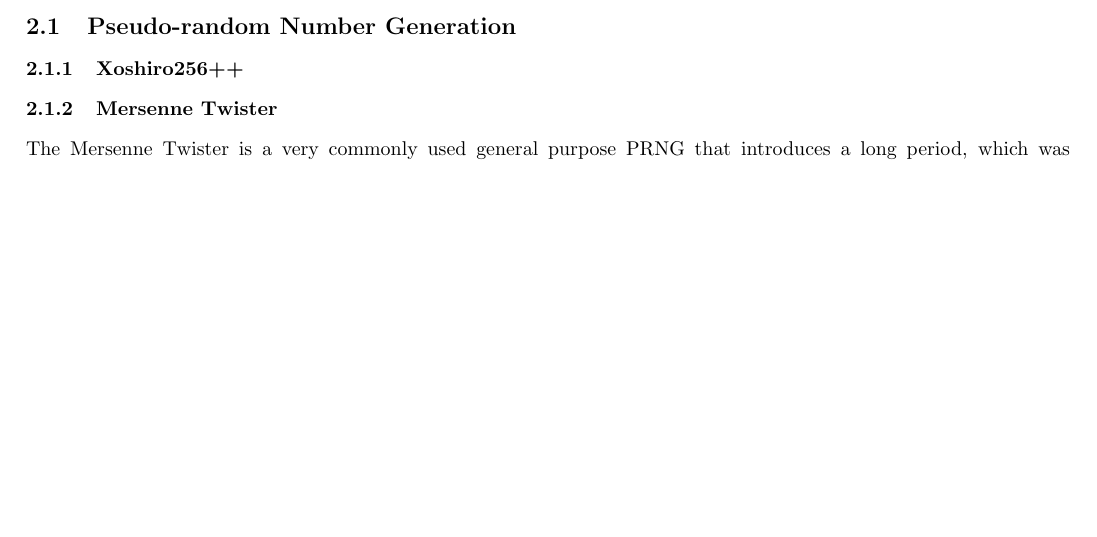
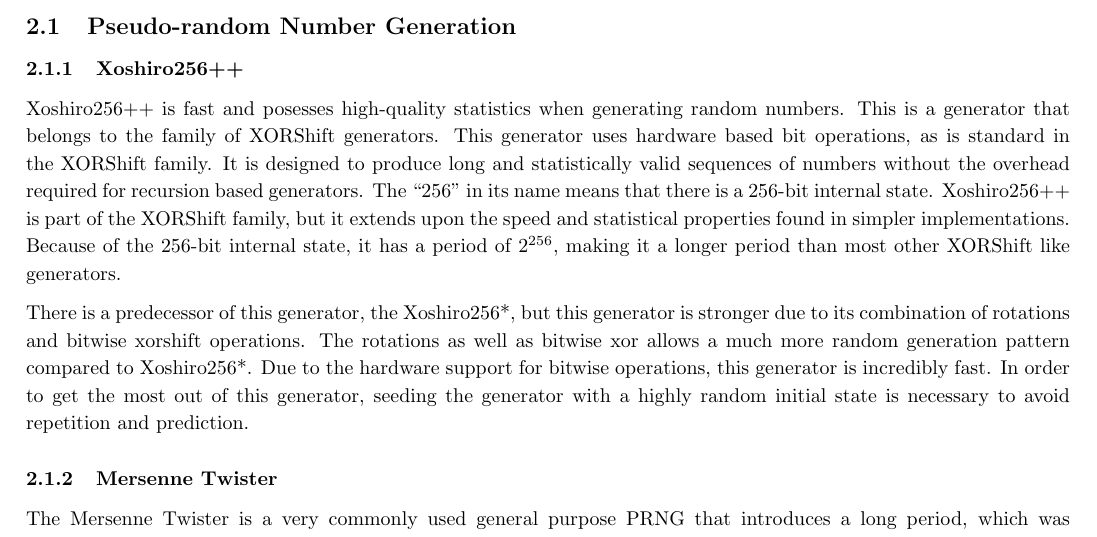
Before and after one commit to NonDairyNeutrino/scientific_computing, a LaTeX document (projects/prng/report/report.tex): part of page 3 of 9 before the commit and part of page 3 of 10 after it, cut so that both start at the same text, the shorter picture padded with empty space. Compiled offline with pdfLaTeX.

Commit message:
Added Xoshiro256++ description

```diff
--- a/projects/prng/report/report.tex
+++ b/projects/prng/report/report.tex
@@ -48,13 +48,14 @@
         \subsection{Pseudo-random Number Generation}
 
             \subsubsection{Xoshiro256++}
+Xoshiro256++ is fast and posesses high-quality statistics when generating random numbers. This is a generator that belongs to the family of XORShift generators. This generator uses hardware based bit operations, as is standard in the XORShift family. It is designed to produce long and statistically valid sequences of numbers without the overhead required for recursion based generators. The ``256" in its name means that there is a 256-bit internal state. Xoshiro256++ is part of the XORShift family, but it extends upon the speed and statistical properties found in simpler implementations. Because of the 256-bit internal state, it has a period of $2^{256}$, making it a longer period than most other XORShift like generators.
+
+There is a predecessor of this generator, the Xoshiro256*, but this generator is stronger due to its combination of rotations and bitwise xorshift operations. The rotations as well as bitwise xor allows a much more random generation pattern compared to Xoshiro256*. Due to the hardware support for bitwise operations, this generator is incredibly fast. In order to get the most out of this generator, seeding the generator with a highly random initial state is necessary to avoid repetition and prediction.
 
             \subsubsection{Mersenne Twister}
-
 The Mersenne Twister is a very commonly used general purpose PRNG that introduces a long period, which was uncommon in other PRNGs around the time, which often suffered from having a short period. The Mersenne Twister algorithm has a period of $2^19937-1$. This makes the Mersenne Twister a very effective as a PRNG. Mersenne Twister is one of two PRNGs used in the IBM Statistical Package for the Social Sciences (SPSS) and is implemented in many different programming languages as a native or STL PRNG. While a long period doesn't necessarily equate to a high quality PRNG, the Mersenne Twister is also $k$-distributed to a 32-bit accuracy for every $1\leq k\leq623$. This algorithm is very fast, but it does require a state buffer to operate. The state buffer for the MT algorithm is quite large compared to other variants, so while it is quite fast and high quality, it does require more space to operate. On machines of sufficient size, this typically isn't a concern, but on smaller machines where memory is more limited, this could be unacceptable. One other drawback is that the MT can take a long time to generate output that passes various statistical randomness tests if the seed value isn't sufficiently random itself, so using operations like offsetting the start of the sequence can be beneficial. The Mersenne Twister is a very good standard PRNG, and as such, is implemented in many programming languages and software packages. We used the standard Mersenne Twister algorithm in both the Julia implementation and the CUDA implementation.
 
             \subsubsection{XORWow}
-
 The XORWow algorithm is one of the standard PRNGs implemented in the CUDA library. It is part of the XORShift family of PRNGs and uses hardware level operations to achieve fast and efficient random number generation. CUDA uses XORWow as a standard implementation because it can be implemented to generate numbers in parallel, making full use of the GPU acceleration. XORWow repeatedly applies a bitwise XOR operation and a shift operation to its internal state, very similar to the basic XORShift, or more complex Xoshiro256, to produce a sequence of random numbers. Because of the parallel nature of this algorithm, different GPU threads can generate streams of random numbers independently, which allows an efficient utilization of the GPU when generating many random numbers. To ensure independence when generating numbers in parallel, each thread is initialized with a unique seed that relies on some combination of the block and thread IDs. This independence allows XORWow to produce random numbers with good statistical properties very quickly. Because of its many benefits, we used XORWow as one of the PRNGs in the CUDA implementation.
 
             \subsubsection{Philox}
```
